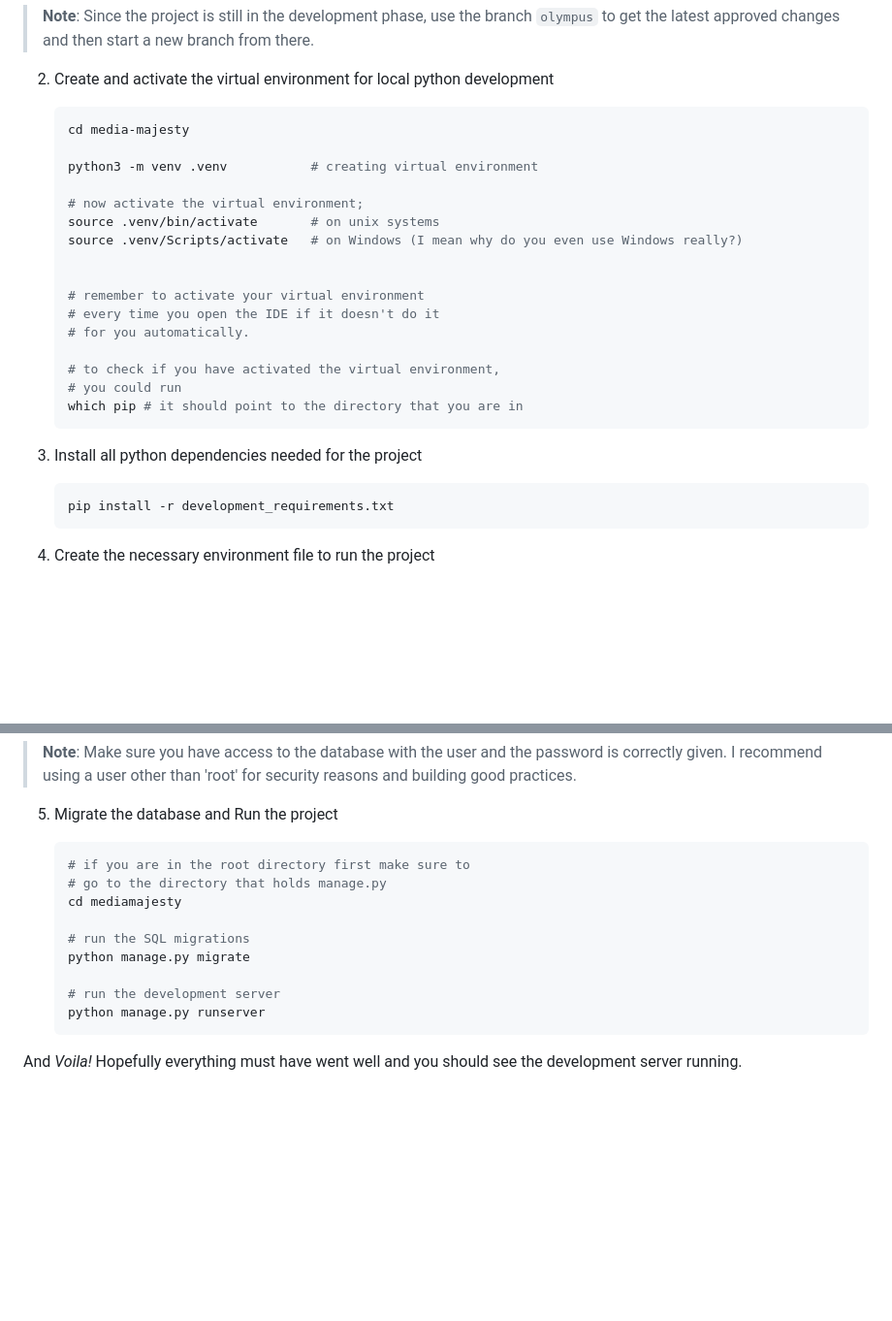
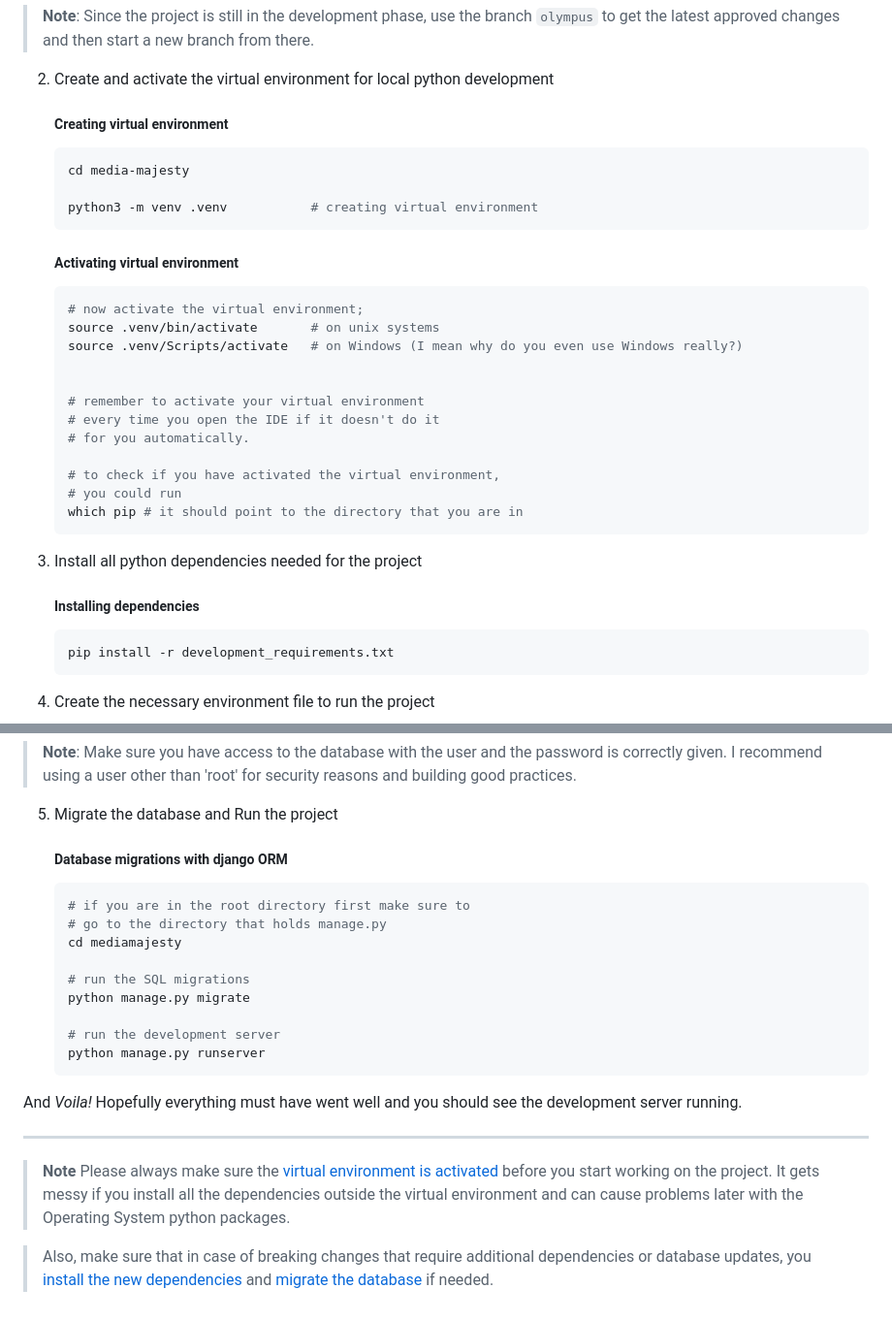
Before and after one commit to Hochschule-Fulda-AI/media-majesty, a Markdown page: README.md, 2 parts joined by grey strips. Shown at 97% size. Rendered like a GitHub page; blank space fills up the shorter version.

Commit message:
update README with some additional notes

````diff
--- a/README.md
+++ b/README.md
@@ -54,11 +54,17 @@ You need to have these things set up
 
 2. Create and activate the virtual environment for local python development
 
+    ##### Creating virtual environment
+
     ```python
     cd media-majesty
 
     python3 -m venv .venv           # creating virtual environment
+    ```
 
+    ##### Activating virtual environment
+
+    ```python
     # now activate the virtual environment;
     source .venv/bin/activate       # on unix systems
     source .venv/Scripts/activate   # on Windows (I mean why do you even use Windows really?)
@@ -75,6 +81,7 @@ You need to have these things set up
 
 3. Install all python dependencies needed for the project
 
+    ##### Installing dependencies
     ```bash
     pip install -r development_requirements.txt
     ```
@@ -103,6 +110,8 @@ You need to have these things set up
 
 5. Migrate the database and Run the project
 
+    ##### Database migrations with django ORM
+
     ```bash
     # if you are in the root directory first make sure to
     # go to the directory that holds manage.py
@@ -117,3 +126,17 @@ You need to have these things set up
 
 And _Voila!_ Hopefully everything must have went well and you should see the
 development server running.
+
+---
+
+> **Note**
+> Please always make sure the [virtual environment is
+> activated](#activating-virtual-environment) before you start working on the
+> project. It gets messy if you install all the dependencies outside the
+> virtual environment and can cause problems later with the Operating System
+> python packages.
+
+> Also, make sure that in case of breaking changes that require additional
+> dependencies or database updates, you [install the new
+> dependencies](#installing-dependencies) and [migrate the
+> database](#database-migrations-with-django-orm) if needed.
````
